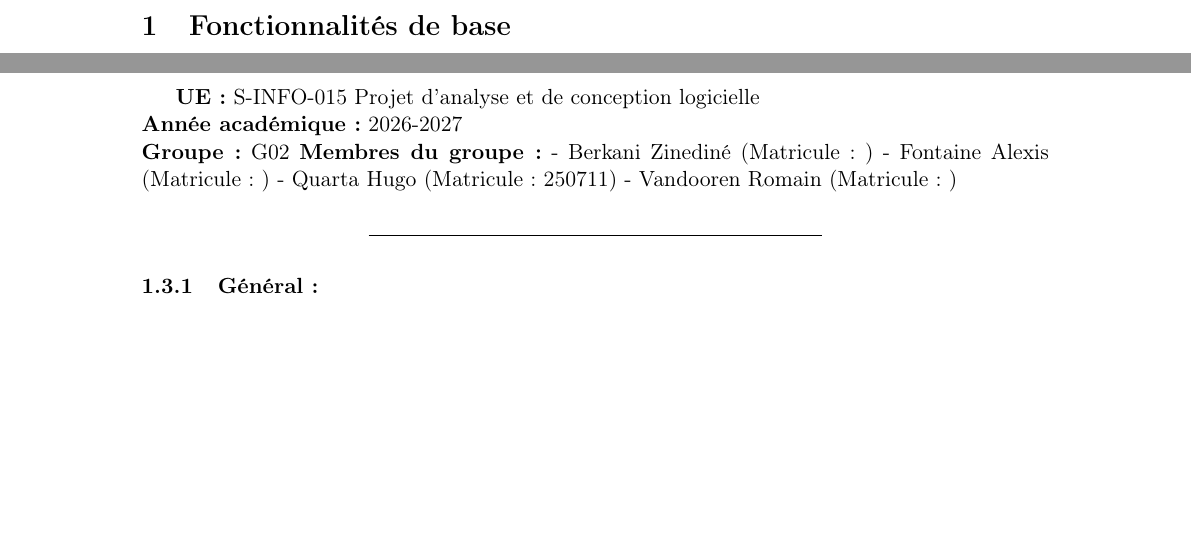
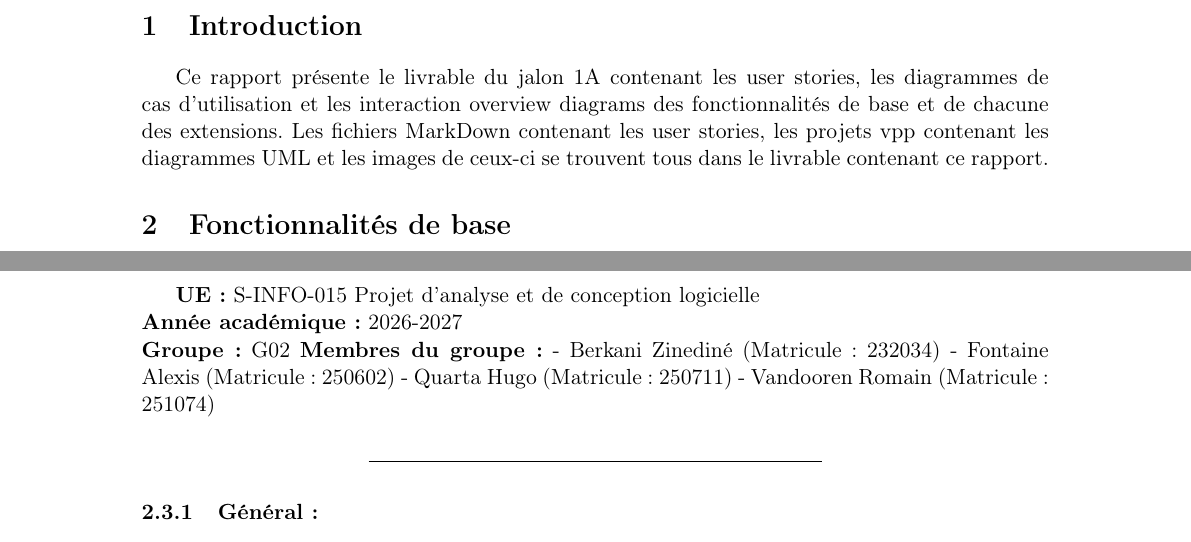
Before and after one commit to romain-bsn/my_ubank, a LaTeX document (rapport.tex, which reads user-stories-fonctionnalites-de-base.tex): two parts of pages 3 and 10 of 45, joined at a grey line, cut at the place of the change, the shorter picture padded with empty space. Compiled offline with pdfLaTeX.

Commit message:
added intro + matricules in US

```diff
--- a/rapport.tex
+++ b/rapport.tex
@@ -56,6 +56,9 @@
 \tableofcontents
 \newpage
 
+\section{Introduction}
+Ce rapport présente le livrable du jalon 1A contenant les user stories, les diagrammes de cas d'utilisation et les interaction overview diagrams des fonctionnalités de base
+et de chacune des extensions. Les fichiers MarkDown contenant les user stories, les projets vpp contenant les diagrammes UML et les images de ceux-ci se trouvent tous dans le livrable contenant ce rapport.
 
 \section{Fonctionnalités de base}
 
--- a/user-stories-fonctionnalites-de-base.tex
+++ b/user-stories-fonctionnalites-de-base.tex
@@ -1,8 +1,8 @@
 \textbf{UE :} S-INFO-015 Projet d'analyse et de conception logicielle\\
 \textbf{Année académique :} 2026-2027\\
 \textbf{Groupe :} G02 \textbf{Membres du groupe :} - Berkani Zinediné
-(Matricule : ) - Fontaine Alexis (Matricule : ) - Quarta Hugo (Matricule
-: 250711) - Vandooren Romain (Matricule : )
+(Matricule : 232034) - Fontaine Alexis (Matricule : 250602) - Quarta Hugo (Matricule
+: 250711) - Vandooren Romain (Matricule : 251074)
 
 \begin{center}\rule{0.5\linewidth}{0.5pt}\end{center}
 
```
Also changed, not shown: user-stories-fonctionnalites-de-base.md (+3 -3 lines), rapport.tex (2 more changed lines), 1 other file.
